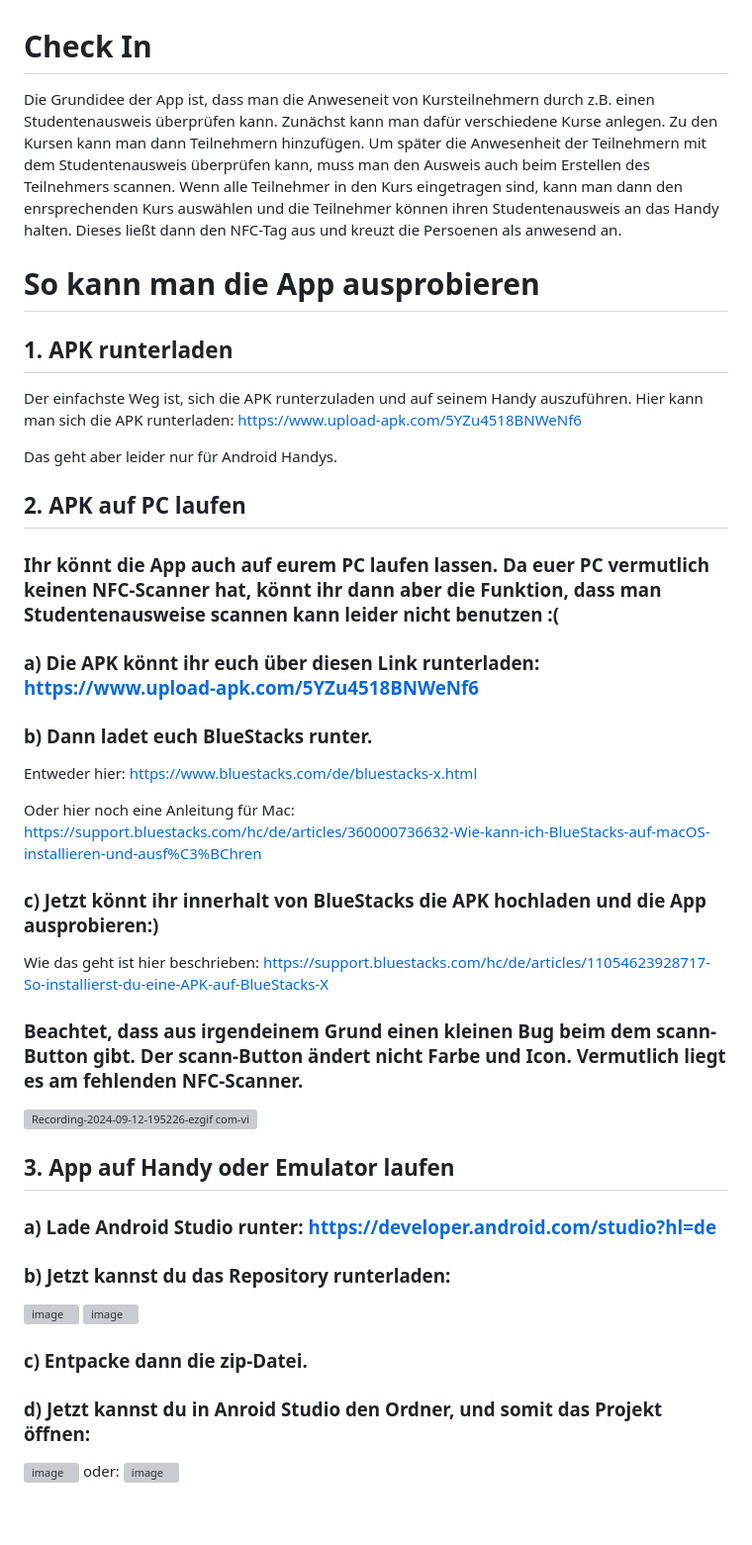
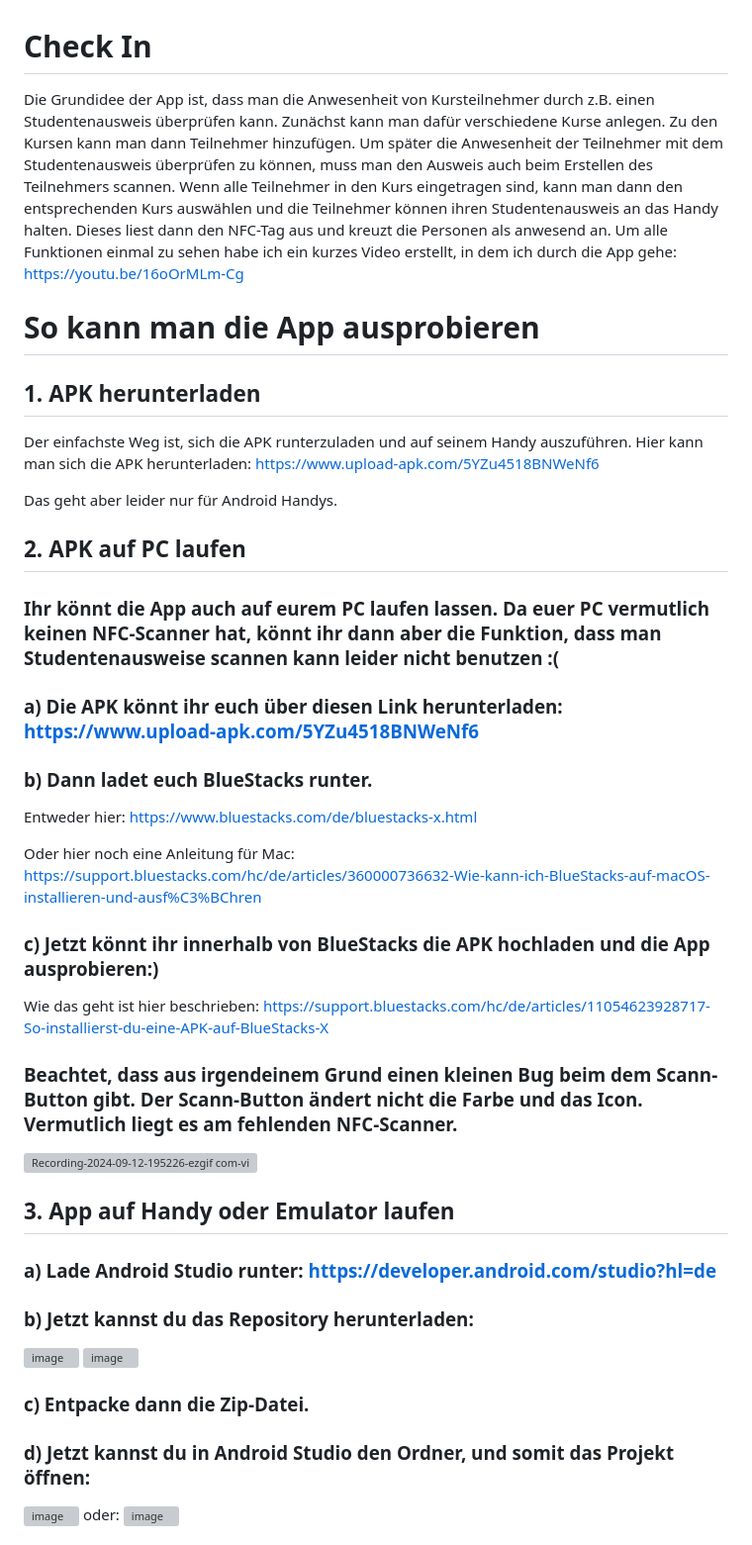
Before and after one commit to GGGreen1/Check-In, a Markdown page: README.md, the part around one of its changes. Shown at 99% size. GitHub-like rendering; blank space fills up the shorter version; grey boxes are pictures that could not be loaded.

```diff
--- a/README.md
+++ b/README.md
@@ -1,37 +1,37 @@
 # Check In
 
-Die Grundidee der App ist, dass man die Anweseneit von Kursteilnehmern durch z.B. einen Studentenausweis überprüfen kann.
-Zunächst kann man dafür verschiedene Kurse anlegen. Zu den Kursen kann man dann Teilnehmern hinzufügen. Um später die Anwesenheit der Teilnehmern mit dem Studentenausweis überprüfen kann, muss man den Ausweis auch beim Erstellen des Teilnehmers scannen.
-Wenn alle Teilnehmer in den Kurs eingetragen sind, kann man dann den enrsprechenden Kurs auswählen und die Teilnehmer können ihren Studentenausweis an das Handy halten. Dieses ließt dann den NFC-Tag aus und kreuzt die Persoenen als anwesend an.
+Die Grundidee der App ist, dass man die Anwesenheit von Kursteilnehmer durch z.B. einen Studentenausweis überprüfen kann.
+Zunächst kann man dafür verschiedene Kurse anlegen. Zu den Kursen kann man dann Teilnehmer hinzufügen. Um später die Anwesenheit der Teilnehmer mit dem Studentenausweis überprüfen zu können, muss man den Ausweis auch beim Erstellen des Teilnehmers scannen.
+Wenn alle Teilnehmer in den Kurs eingetragen sind, kann man dann den entsprechenden Kurs auswählen und die Teilnehmer können ihren Studentenausweis an das Handy halten. Dieses liest dann den NFC-Tag aus und kreuzt die Personen als anwesend an. Um alle Funktionen einmal zu sehen habe ich ein kurzes Video erstellt, in dem ich durch die App gehe: https://youtu.be/16oOrMLm-Cg
 
 # So kann man die App ausprobieren
 
-## 1. APK runterladen
+## 1. APK herunterladen
    Der einfachste Weg ist, sich die APK runterzuladen und auf seinem Handy auszuführen.
-   Hier kann man sich die APK runterladen: https://www.upload-apk.com/5YZu4518BNWeNf6
+   Hier kann man sich die APK herunterladen: https://www.upload-apk.com/5YZu4518BNWeNf6
 
    Das geht aber leider nur für Android Handys.
 ## 2. APK auf PC laufen
 ###   Ihr könnt die App auch auf eurem PC laufen lassen. Da euer PC vermutlich keinen NFC-Scanner hat, könnt ihr dann aber die Funktion, dass man Studentenausweise scannen kann leider nicht benutzen :(
-###   a) Die APK könnt ihr euch über diesen Link runterladen: https://www.upload-apk.com/5YZu4518BNWeNf6
+###   a) Die APK könnt ihr euch über diesen Link herunterladen: https://www.upload-apk.com/5YZu4518BNWeNf6
 ###   b) Dann ladet euch BlueStacks runter.
 
    Entweder hier: https://www.bluestacks.com/de/bluestacks-x.html
 
    Oder hier noch eine Anleitung für Mac: https://support.bluestacks.com/hc/de/articles/360000736632-Wie-kann-ich-BlueStacks-auf-macOS-installieren-und-ausf%C3%BChren
 
-###   c) Jetzt könnt ihr innerhalt von BlueStacks die APK hochladen und die App ausprobieren:)
+###   c) Jetzt könnt ihr innerhalb von BlueStacks die APK hochladen und die App ausprobieren:)
    Wie das geht ist hier beschrieben: https://support.bluestacks.com/hc/de/articles/11054623928717-So-installierst-du-eine-APK-auf-BlueStacks-X
 
-###   Beachtet, dass aus irgendeinem Grund einen kleinen Bug beim dem scann-Button gibt. Der scann-Button ändert nicht Farbe und Icon. Vermutlich liegt es am fehlenden NFC-Scanner.
+###   Beachtet, dass aus irgendeinem Grund einen kleinen Bug beim dem Scann-Button gibt. Der Scann-Button ändert nicht die Farbe und das Icon. Vermutlich liegt es am fehlenden NFC-Scanner.
    ![Recording-2024-09-12-195226-ezgif com-video-to-gif-converter](https://github.com/user-attachments/assets/c5468142-004e-432b-b384-c8c312a26a9d)
 ## 3. App auf Handy oder Emulator laufen
 ###   a) Lade Android Studio runter: https://developer.android.com/studio?hl=de
-###   b) Jetzt kannst du das Repository runterladen:
+###   b) Jetzt kannst du das Repository herunterladen:
    ![image](https://github.com/user-attachments/assets/4c5f1159-61dc-4ed4-a7f8-801ed33c128b)
    ![image](https://github.com/user-attachments/assets/1026d829-ec07-4900-a3c0-bbf17c238897)
-###  c) Entpacke dann die zip-Datei.
-###   d) Jetzt kannst du in Anroid Studio den Ordner, und somit das Projekt öffnen:
+###  c) Entpacke dann die Zip-Datei.
+###   d) Jetzt kannst du in Android Studio den Ordner, und somit das Projekt öffnen:
    ![image](https://github.com/user-attachments/assets/c44ac678-6a37-478d-a516-db323a3ca2a8)
    oder:
    ![image](https://github.com/user-attachments/assets/bc432b57-d6c1-4238-8567-71e77395b01d)
```
Also changed, not shown: other parts of README.md (+13 -0 lines).
